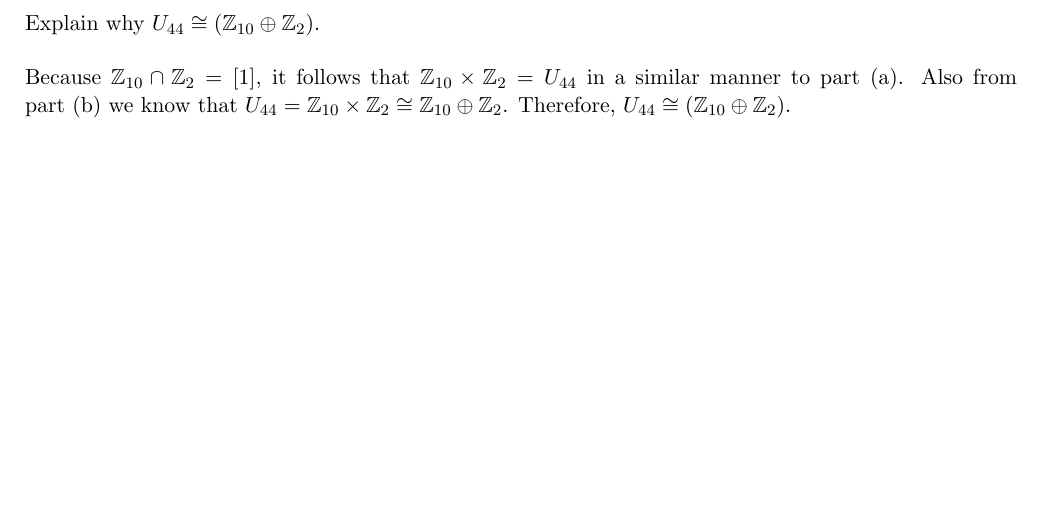
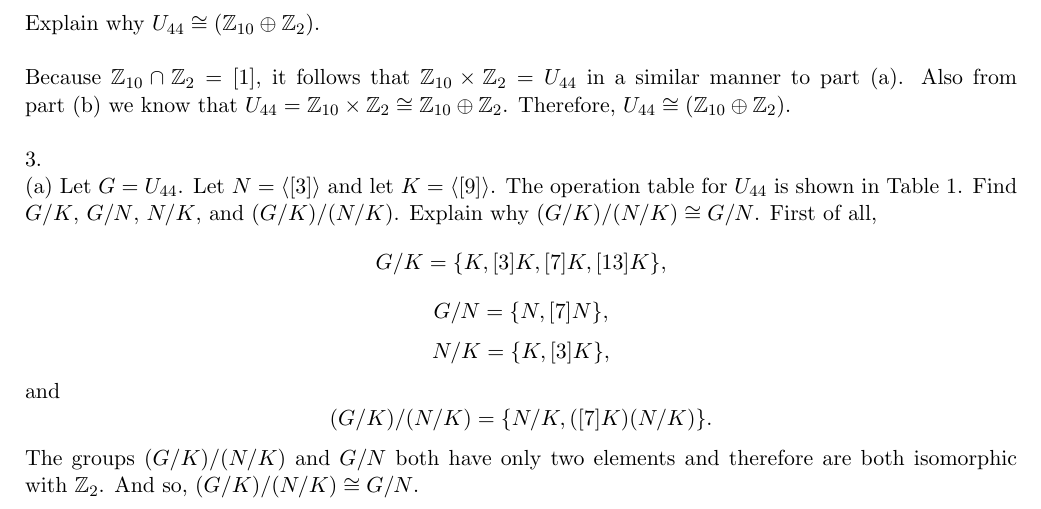
Before and after one commit to russjohnson09/abstract-algebra, a LaTeX document (final/final.tex): part of page 2 of 2, cut so that both start at the same text, the shorter picture padded with empty space. Compiled offline with pdfLaTeX.

Commit message:
part 3a complete

```diff
--- a/final/final.tex
+++ b/final/final.tex
@@ -70,7 +70,17 @@ Explain why $U_{44} \cong (\mathbb{Z}_{10} \oplus \mathbb{Z}_2)$.\\
 ~\\
 Because $\mathbb{Z}_{10} \cap \mathbb{Z}_2 = [1]$, it follows that
  $\mathbb{Z}_{10} \times \mathbb{Z}_2 = U_{44}$ in a similar manner to part (a). Also from part (b) we know that $U_{44} = \mathbb{Z}_{10} \times \mathbb{Z}_2 \cong \mathbb{Z}_{10} \oplus \mathbb{Z}_2$.
-Therefore, $U_{44} \cong (\mathbb{Z}_{10} \oplus \mathbb{Z}_2)$.
+Therefore, $U_{44} \cong (\mathbb{Z}_{10} \oplus \mathbb{Z}_2)$.\\
+~\\
+3.\\
+(a) Let $G= U_{44}$. Let $N = \langle [3] \rangle$ and let $K=\langle [9] \rangle$. The operation table for $U_{44}$ is shown in Table 1. Find $G/K$, $G/N$, $N/K$, and $(G/K)/(N/K)$. Explain why $(G/K)/(N/K) \cong G/N$.
+First of all,
+\[ G/K = \{K, [3]K, [7]K, [13]K\},\]
+\[ G/N = \{N, [7]N\}, \]
+\[ N/K = \{K, [3]K\},\]
+and
+\[(G/K)/(N/K) = \{ N/K, ([7]K)(N/K) \}.\]
+The groups $(G/K)/(N/K)$ and $G/N$ both have only two elements and therefore are both isomorphic with $\mathbb{Z}_2$. And so, $(G/K)/(N/K) \cong G/N$.
 
 \end{document}
 
```
Also changed, not shown: final/final.pdf.
